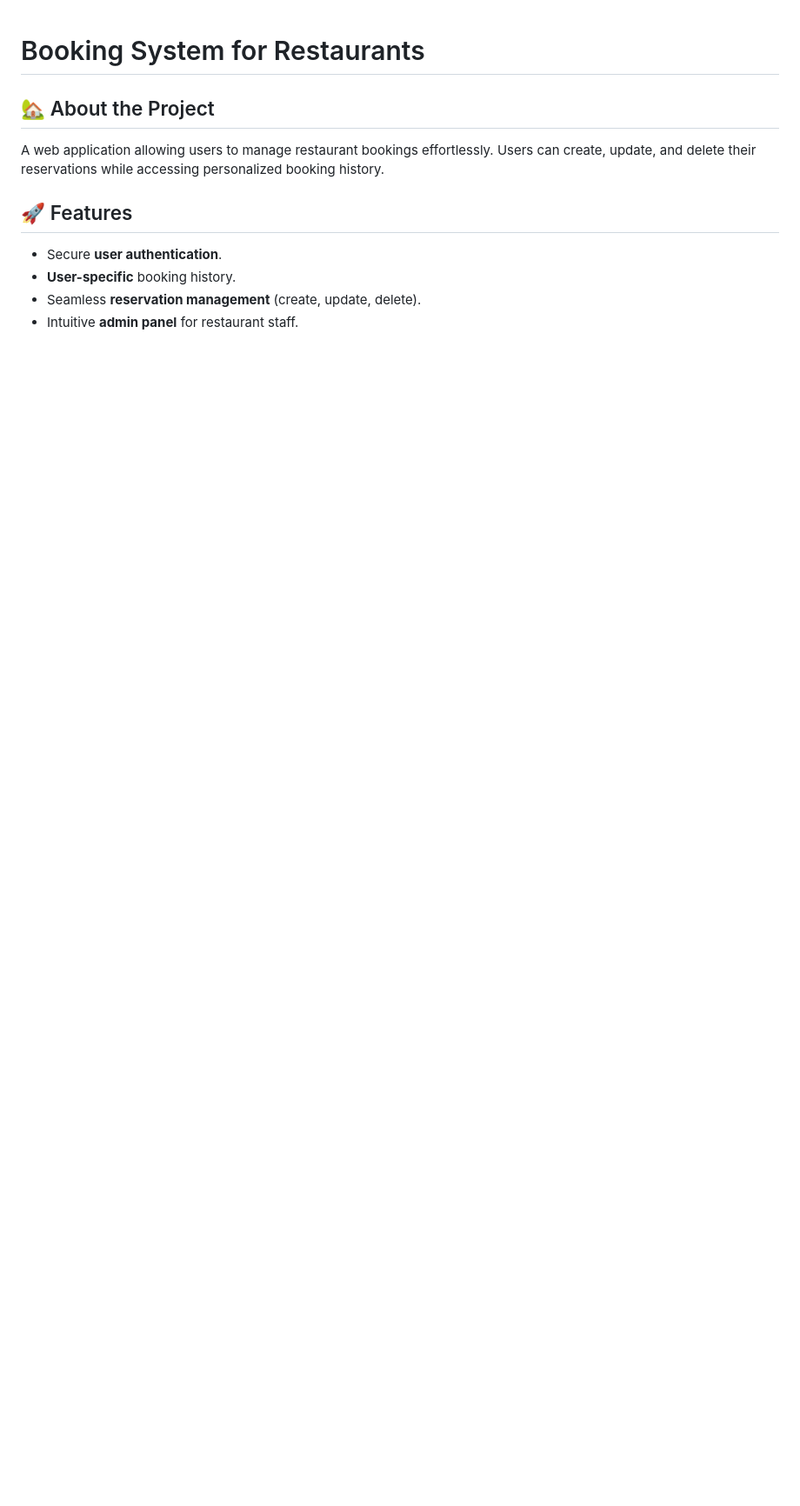
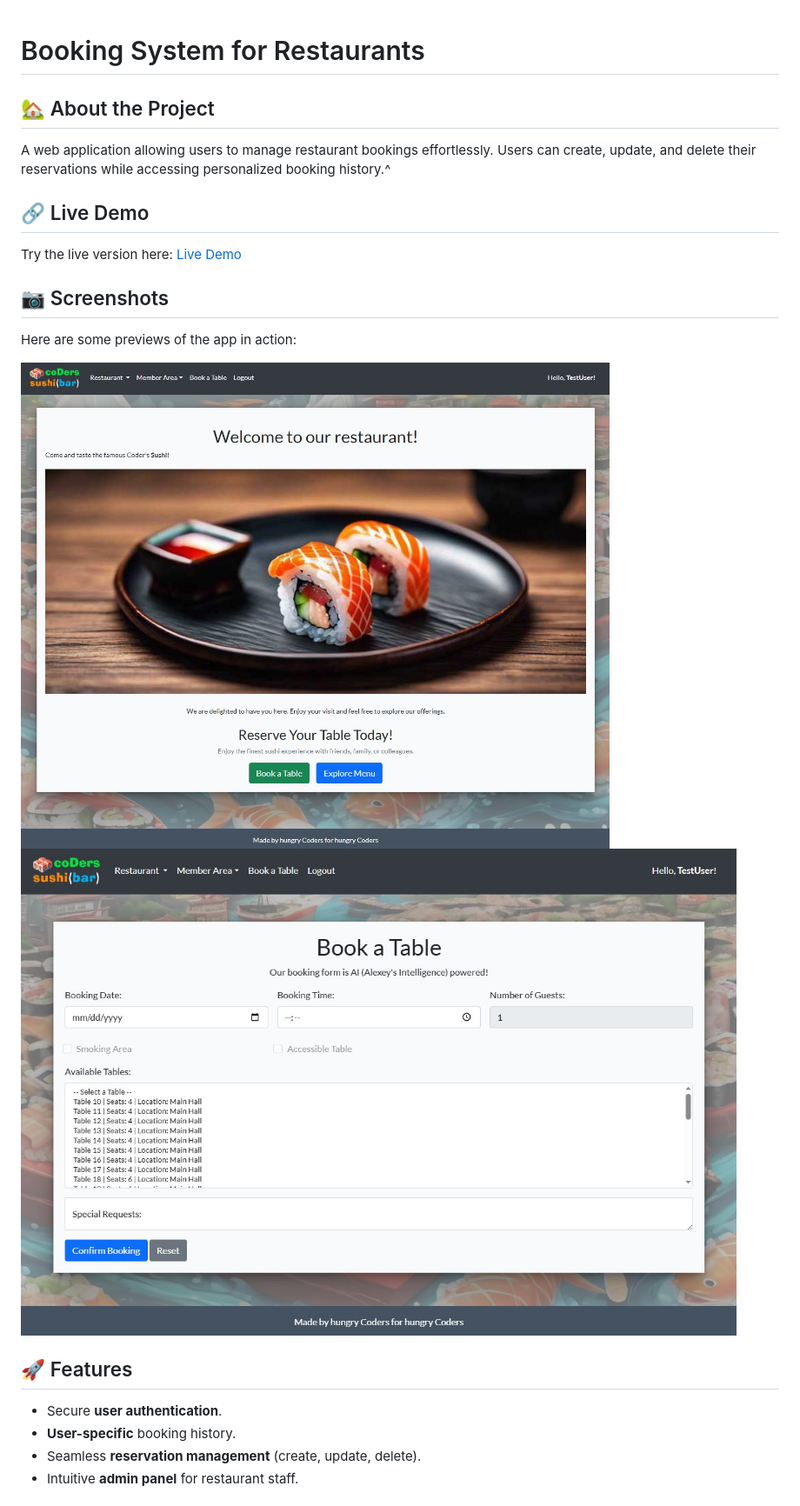
Before and after one commit to AlexeyKopchinskiy/Portfolio-project-4-v2, a Markdown page: README.md, the part around the change printed below. Shown: that part at 87% size. GitHub-like rendering; pictures changed too: static/images/screenshots/screenshot-booking-page.jpg (added), static/images/screenshots/screenshot-start-page.jpg (added); blank space fills up the shorter version.

Commit message:
Update README.md on screenshots and testing steps

```diff
--- a/README.md
+++ b/README.md
@@ -1,7 +1,16 @@
 # Booking System for Restaurants
 
 ## 🏡 About the Project
-A web application allowing users to manage restaurant bookings effortlessly. Users can create, update, and delete their reservations while accessing personalized booking history.
+A web application allowing users to manage restaurant bookings effortlessly. Users can create, update, and delete their reservations while accessing personalized booking history.^
+
+## 🔗 Live Demo
+Try the live version here: [Live Demo](https://portfolio-project-4-1f0987e45403.herokuapp.com/)
+
+## 📷 Screenshots
+Here are some previews of the app in action:
+
+![Home Page](/static/images/screenshots/screenshot-start-page.jpg)
+![Booking Page](/static/images/screenshots/screenshot-booking-page.jpg)
 
 ## 🚀 Features
 - Secure **user authentication**.
```
Also changed, not shown: other parts of README.md (+44 -0 lines), static/images/Close-up-on-the-deliciously-looking-sushi-plate.jpg, 4 other files.
